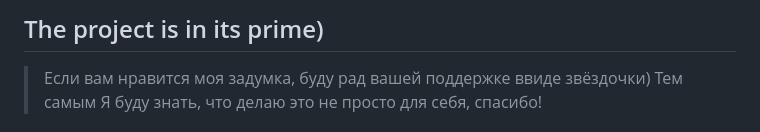
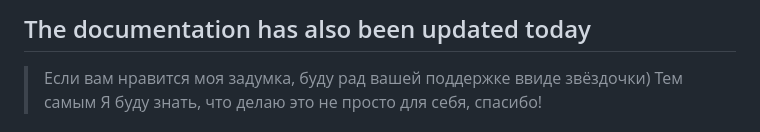
Before and after one commit to KANTNOLI/kgengine, a Markdown page: README.md, the part around the change. Rendered like a GitHub page.

```diff
--- a/README.md
+++ b/README.md
@@ -1,4 +1,4 @@
-## The project is in its prime)
+## The documentation has also been updated today
 
 > Если вам нравится моя задумка, буду рад вашей поддержке ввиде звёздочки) Тем самым Я буду знать, что делаю это не просто для себя, спасибо!
 
```
